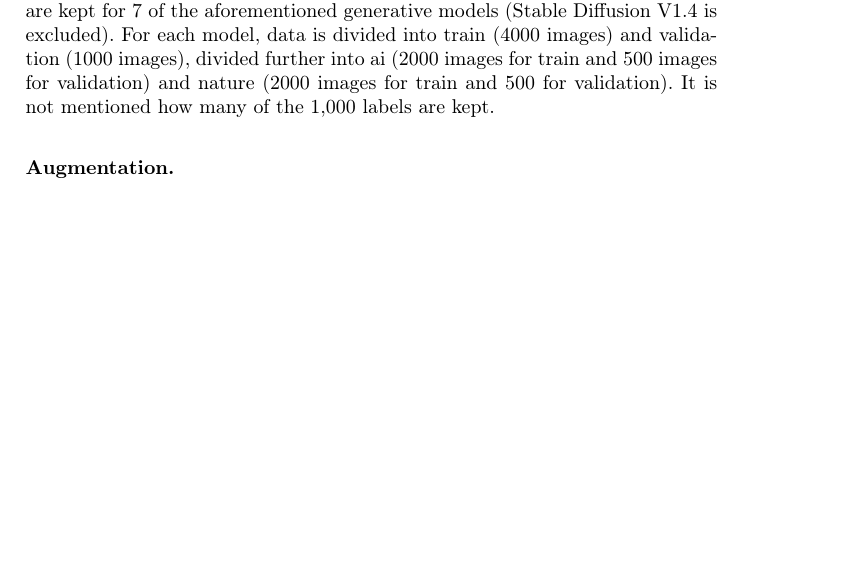
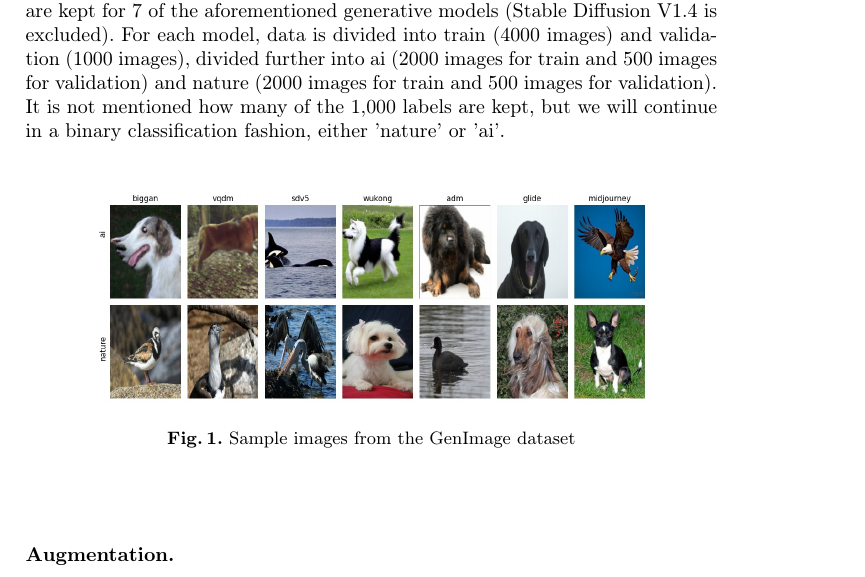
Before and after one commit to IacobIsabelaIE/Deep_Learning_Project_Emilia_Isabela, a LaTeX paper (report/dl_report.tex): part of page 3 of 4, cut so that both start at the same text, the shorter picture padded with empty space. Compiled offline with pdfLaTeX.

Commit message:
added dataset image

```diff
--- a/report/dl_report.tex
+++ b/report/dl_report.tex
@@ -75,7 +75,14 @@ The paper is structured into five main sections (excluding the introduction). Se
 %
 \section{Dataset}
 
-In this study, we use the GenImage dataset~\cite{zhu2023genimage}, a comprehensive resource comprising over 2.6 million images, including 1.35 million AI-generated and 1.33 million real images. The dataset leverages 1,000 distinct labels from the ImageNet database, ensuring a diverse range of image categories that span various subjects such as animals, objects, and scenes. The image generation process for the GenImage dataset employs several state-of-the-art generative models. These include diffusion models such as Midjourney~\cite{midjourney}, Stable Diffusion V1.4~\cite{robin2022sd} and V1.5~\cite{robin2022sd}, GLIDE~\cite{nichol2022glide}, VQDM~\cite{shuyang2022vqdm} and ADM~\cite{dhariwal2021adm}, as well as GANs like BigGAN~\cite{brock2019largescalegantraining}. Since the original dataset proposed by the authors is very big in size, we use a tinier version of it available on Kaggle\footnote{https://www.kaggle.com/datasets/yangsangtai/tiny-genimage}. In the Kaggle version, just 5000 images are kept for 7 of the aforementioned generative models (Stable Diffusion V1.4 is excluded). For each model, data is divided into train (4000 images) and validation (1000 images), divided further into ai (2000 images for train and 500 images for validation) and nature (2000 images for train and 500 for validation). It is not mentioned how many of the 1,000 labels are kept.
+In this study, we use the GenImage dataset~\cite{zhu2023genimage}, a comprehensive resource comprising over 2.6 million images, including 1.35 million AI-generated and 1.33 million real images. The dataset leverages 1,000 distinct labels from the ImageNet database, ensuring a diverse range of image categories that span various subjects such as animals, objects, and scenes. The image generation process for the GenImage dataset employs several state-of-the-art generative models. These include diffusion models such as Midjourney~\cite{midjourney}, Stable Diffusion V1.4~\cite{robin2022sd} and V1.5~\cite{robin2022sd}, GLIDE~\cite{nichol2022glide}, VQDM~\cite{shuyang2022vqdm} and ADM~\cite{dhariwal2021adm}, as well as GANs like BigGAN~\cite{brock2019largescalegantraining}. Since the original dataset proposed by the authors is very big in size, we use a tinier version of it available on Kaggle\footnote{https://www.kaggle.com/datasets/yangsangtai/tiny-genimage}. In the Kaggle version, just 5000 images are kept for 7 of the aforementioned generative models (Stable Diffusion V1.4 is excluded). For each model, data is divided into train (4000 images) and validation (1000 images), divided further into ai (2000 images for train and 500 images for validation) and nature (2000 images for train and 500 images for validation). It is not mentioned how many of the 1,000 labels are kept, but we will continue in a binary classification fashion, either 'nature' or 'ai'.
+
+\begin{figure}[ht]
+    \centering
+    \includegraphics[width=0.8\textwidth]{graphics/dataset_sample.jpeg}
+    \caption{Sample images from the GenImage dataset}
+    \label{fig:dataset-sample}
+\end{figure}
 
 
 \subsubsection{Augmentation.}
```
Also changed, not shown: report/dl_report.pdf, report/graphics/dataset_sample.jpeg (added), 5 other files.
